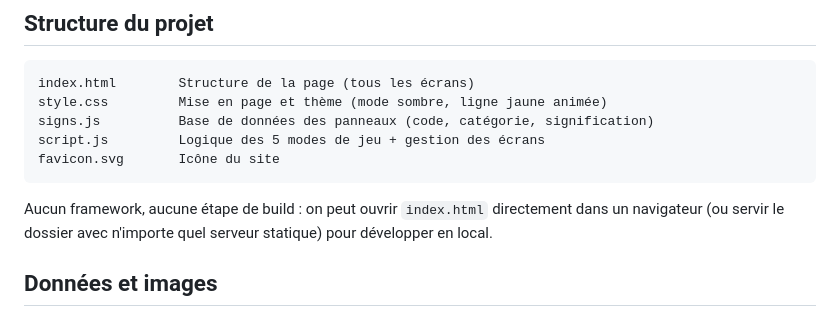
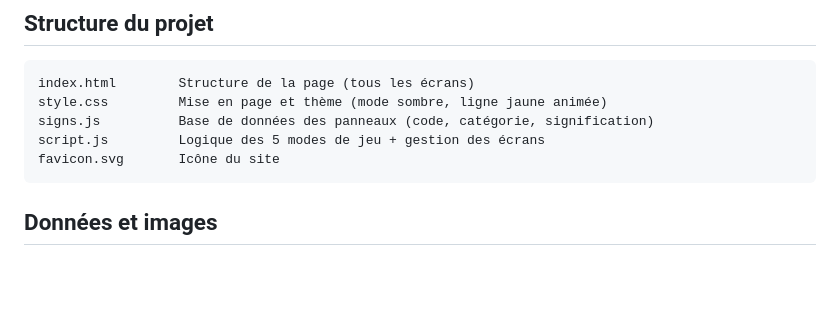
Before and after one commit to kevinraphael95/yapaslepanneau, a Markdown page: README.md, the part around the change. Rendered like a GitHub page; blank space fills up the shorter version.

Commit message:
Update README to simplify local development instructions
Removed unnecessary build step information from README.

````diff
--- a/README.md
+++ b/README.md
@@ -21,8 +21,6 @@ signs.js          Base de données des panneaux (code, catégorie, signification
 script.js         Logique des 5 modes de jeu + gestion des écrans
 favicon.svg       Icône du site
 ```
-
-Aucun framework, aucune étape de build : on peut ouvrir `index.html` directement dans un navigateur (ou servir le dossier avec n'importe quel serveur statique) pour développer en local.
 
 ## Données et images
 
````
